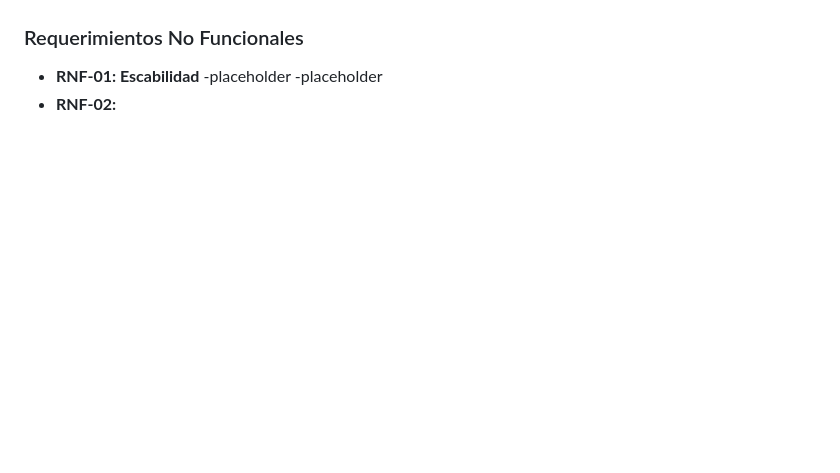
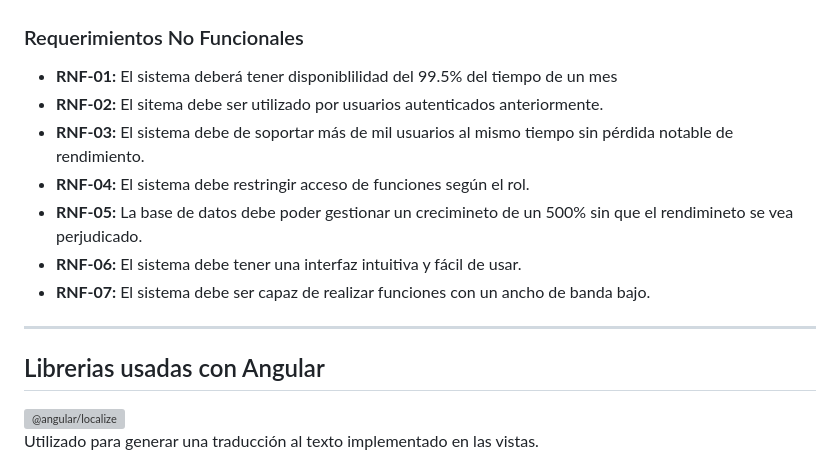
Before and after one commit to Dinamita-Explosion/acachat, a Markdown page: README.md, the part around the change printed below. Rendered like a GitHub page; blank space fills up the shorter version; grey boxes are pictures that could not be loaded.

```diff
--- a/README.md
+++ b/README.md
@@ -47,7 +57,17 @@
 
 ### Requerimientos No Funcionales
 
-- **RNF-01: Escabilidad**
-    -placeholder
-    -placeholder
-- **RNF-02:**
+- **RNF-01:** El sistema deberá tener disponiblilidad del 99.5% del tiempo de un mes
+- **RNF-02:** El sitema debe ser utilizado por usuarios autenticados anteriormente.
+- **RNF-03:** El sistema debe de soportar más de mil usuarios al mismo tiempo sin pérdida notable de rendimiento.
+- **RNF-04:** El sistema debe restringir acceso de funciones según el rol.
+- **RNF-05:** La base de datos debe poder gestionar  un crecimineto de un 500% sin que el rendimineto se vea perjudicado.
+- **RNF-06:** El sistema debe tener una interfaz intuitiva y fácil de usar.
+- **RNF-07:** El sistema debe ser capaz de realizar funciones con un ancho de banda bajo.
+
+---
+
+## Librerias usadas con Angular
+
+ ![@angular/localize](https://img.shields.io/badge/@angular%2Flocalize-EE2F2F?style=flat&logo=angular&logoColor=white) <br> Utilizado para generar una traducción al texto implementado en las vistas.
+
```
Also changed, not shown: other parts of README.md (+42 -12 lines), src/assets/icon/readmeicon.png (added).
